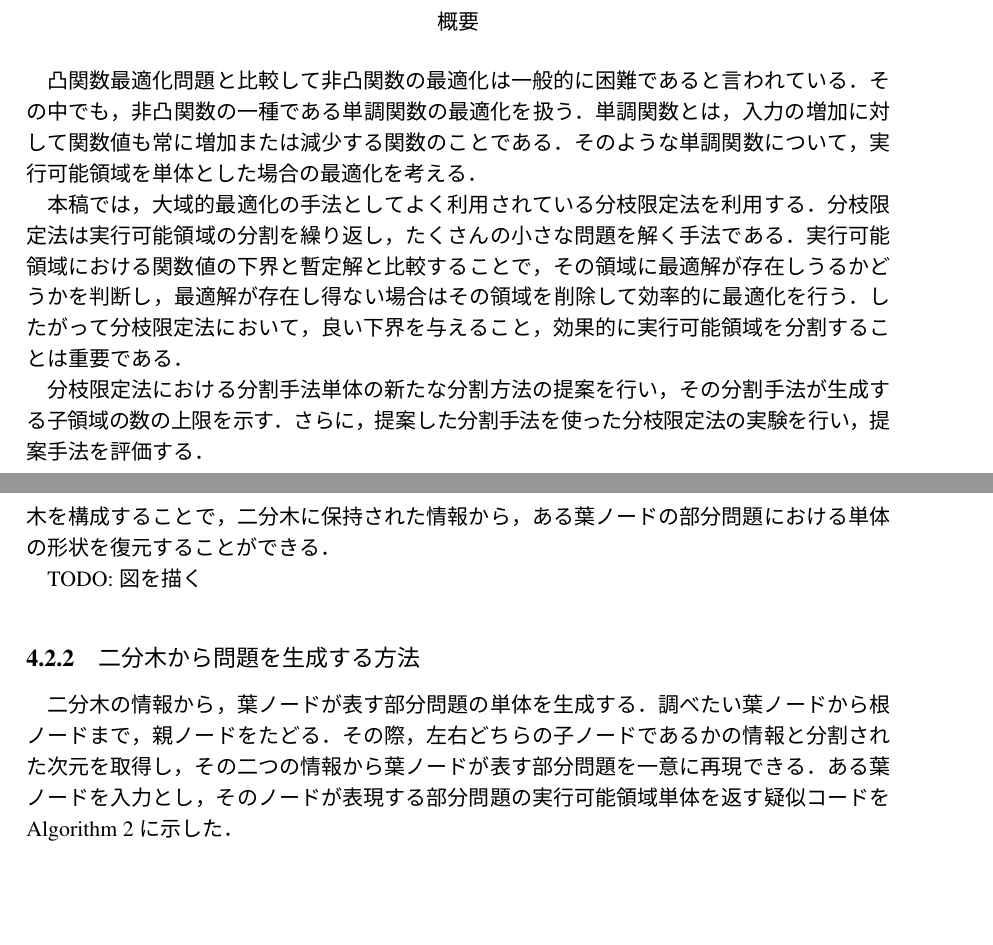
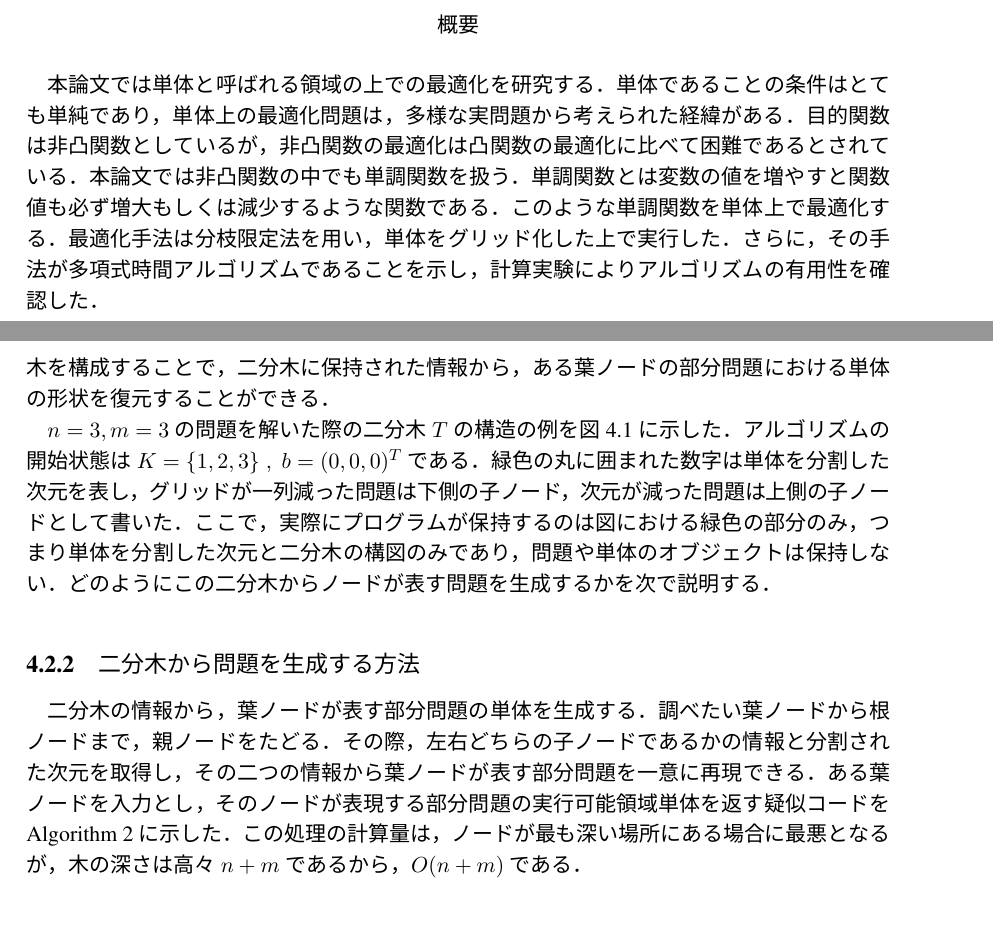
Before and after one commit to metalunk/masters_thesis, a LaTeX thesis (masters_thesis.tex): two parts of pages 2 and 19 of 25 before the commit and two parts of pages 2 and 20 of 27 after it, joined at a grey line, cut so that both start at the same text, the shorter picture padded with empty space. The pictures show the PDF file masters_thesis.pdf that the author committed with the source.

```diff
--- a/masters_thesis.tex
+++ b/masters_thesis.tex
@@ -54,11 +54,7 @@
 \vspace{5mm}
 \end{center}
 
-% TODO: 論文の概要を書く
-凸関数最適化問題と比較して非凸関数の最適化は一般的に困難であると言われている．その中でも，非凸関数の一種である単調関数の最適化を扱う．単調関数とは，入力の増加に対して関数値も常に増加または減少する関数のことである．そのような単調関数について，実行可能領域を単体とした場合の最適化を考える．\par
-本稿では，大域的最適化の手法としてよく利用されている分枝限定法を利用する．分枝限定法は実行可能領域の分割を繰り返し，たくさんの小さな問題を解く手法である．実行可能領域における関数値の下界と暫定解と比較することで，その領域に最適解が存在しうるかどうかを判断し，最適解が存在し得ない場合はその領域を削除して効率的に最適化を行う．したがって分枝限定法において，良い下界を与えること，効果的に実行可能領域を分割することは重要である．\par
-分枝限定法における分割手法
-単体の新たな分割方法の提案を行い，その分割手法が生成する子領域の数の上限を示す．さらに，提案した分割手法を使った分枝限定法の実験を行い，提案手法を評価する．\par
+本論文では単体と呼ばれる領域の上での最適化を研究する．単体であることの条件はとても単純であり，単体上の最適化問題は，多様な実問題から考えられた経緯がある．目的関数は非凸関数としているが，非凸関数の最適化は凸関数の最適化に比べて困難であるとされている．本論文では非凸関数の中でも単調関数を扱う．単調関数とは変数の値を増やすと関数値も必ず増大もしくは減少するような関数である．このような単調関数を単体上で最適化する．最適化手法は分枝限定法を用い，単体をグリッド化した上で実行した．さらに，その手法が多項式時間アルゴリズムであることを示し，計算実験によりアルゴリズムの有用性を確認した．
 
 \par
 \vspace{0pt plus 1fil}
@@ -75,8 +71,8 @@
 
 \chapter{序論}
 
-% TODO: 研究背景，応用例，問題提起，過去の研究，提案手法について述べる
-単体上の最適化問題は de klerk ら \cite{deklerk2} によって研究されている
+本論文で扱う，単体上の最適化問題は単純な制約条件を持ち，多様な実問題からこのような問題が考えられた経緯がある．単体上の最適化手法は De Klerk \cite{deklerk_survey} により，目的関数が連続である場合や二次多項式である場合，または緩和について論じられている．本研究は非凸関数を目的関数とするが，一般に非凸関数の最適化は凸関数の最適化よりも困難であるとされている．特に非凸関数の中でも，変数の値を増やすと必ず関数値も増加もしくは減少するような関数である単調関数を目的関数として扱う．目的関数と制約条件がともに単調関数であるような問題の最適化手法は Tuy \cite{tuy} などにより研究されているが，本論文で扱う問題である単調関数の単体上での最適化はこれまであまり研究されていない．\par
+単体上の単調関数を分枝限定法で最適化する手法を提案する．Bomze, De Klerk \cite{bomze} により研究された単体のグリッド化を実行した上でその単体を分割し，単調関数の単体上での下界を利用したアルゴリズムを構築した．また，その手法の計算量が多項式であることがわかった．さらに，計算実験により本アルゴリズムの有用性を確認した．
 
 \section{記号の定義}
 
@@ -344,6 +339,15 @@
 $$
 
 $ P(K, b + e_{j_k} / m) $ は $ P(K, b) $ からグリッドが一列減った問題であり，$ P(K \backslash \{ j_k \}, b) $ は次元が1次元減った問題である．以上のようにグリッド化された単体を，一列減った単体と一次元減った単体に分割することができた．もともと単体には一列という概念は存在しないが，グリッド化をしたことによってこのような操作が可能になった．\par
+図 \ref{fig:divided_simplices} はグリッド化した単体を本手法で分割した図である．青い点の集合は一列減った単体 $ P(K, b + e_{j_k} / m) $ を表し，赤い点の集合が一次元減った単体 $ P(K \backslash \{ j_k \}, b) $ を表している．元の単体は $ n = 3 $ の単体であったが，赤い点の集合は $ n = 2 $ の単体，つまり線分となっており，一次元減っていることがわかる．また，青い点の集合を見てみると，こちらは次元に変化はなく，変わらず $ n = 3 $ の単体であるが，グリッドが一列削られていることがわかる．
+
+\begin{figure}
+\begin{center}
+\includegraphics[width=9cm]{graphs/divided_simplices.png}
+\caption{2つに分割されたグリッド化された単体}
+\label{fig:divided_simplices}
+\end{center}
+\end{figure}
 
 \subsection{部分問題のグリッド数}
 
@@ -370,11 +374,6 @@
 $$ (2r_1 - 1) + (2r_2 - 1) + 1 = 2(r_1 + r_2) - 1 = 2r - 1 $$
 \end{proof}
 
-\section{単調関数の最適化}
-
-% TODO: Tuy による，単調関数の最適化について説明する
-TODO: Tuy による，単調関数の最適化について説明する．\par
-
 \chapter{提案手法}
 
 本章では，単体上の単調関数を分枝限定法で最適化する提案手法の説明をする．分枝限定法において，領域の分割方法，下界の良さはアルゴリズムの速度に対してとても重要であり，本研究では単調関数の下界に定理  \ref{thm:lower_bound_of_monotonic_function} で得られるものを利用し，分割方法は \ref{sec:partition} 節で説明したもの利用する．\par
@@ -417,13 +414,20 @@
 \subsection{二分木の構成}
 
 プログラム中における二分木の作り方を説明する．二分木のノードは部分問題を表現し，問題を分割した際に単体を分割した次元をノードに保存する．$ P(K, b) $ を分割すると二つの部分問題が生成されるが，グリッドが一列減った部分問題 $ P(K, b + e_{j_k} / m) $ は左の子ノードに，一次元減った部分問題 $ P(K \backslash \{ j_k \}, b) $ は右の子ノードに挿入する．以上のルールに従って二分木を構成することで，二分木に保持された情報から，ある葉ノードの部分問題における単体の形状を復元することができる．\par
-% TODO: 図を描く
-TODO: 図を描く\par
+$ n = 3, m = 3 $ の問題を解いた際の二分木 $ T $ の構造の例を図 \ref{fig:simplex_tree} に示した．アルゴリズムの開始状態は $ K = \{1, 2, 3\} \; , \; b = (0, 0, 0)^T $ である．緑色の丸に囲まれた数字は単体を分割した次元を表し，グリッドが一列減った問題は下側の子ノード，次元が減った問題は上側の子ノードとして書いた．ここで，実際にプログラムが保持するのは図における緑色の部分のみ，つまり単体を分割した次元と二分木の構図のみであり，問題や単体のオブジェクトは保持しない．どのようにこの二分木からノードが表す問題を生成するかを次で説明する．\par
 
-\subsection{二分木から問題を生成する方法}
+\begin{figure}
+\begin{center}
+\includegraphics[width=17cm]{graphs/simplex_tree.png}
+\caption{$ n = 3, m = 3 $ の問題を解いたときの二分木 $ T $ の例}
+\label{fig:simplex_tree}
+\end{center}
+\end{figure}
+
+\subsection{二分木から問題を生成する方法} \label{sec:generate_problem_from_btree}
 
 % TODO: 逆順でも正しく生成できるのか確認する
-二分木の情報から，葉ノードが表す部分問題の単体を生成する．調べたい葉ノードから根ノードまで，親ノードをたどる．その際，左右どちらの子ノードであるかの情報と分割された次元を取得し，その二つの情報から葉ノードが表す部分問題を一意に再現できる．ある葉ノードを入力とし，そのノードが表現する部分問題の実行可能領域単体を返す疑似コードを Algorithm \ref{algo:regenerate_simplex_from_btree} に示した．\par
+二分木の情報から，葉ノードが表す部分問題の単体を生成する．調べたい葉ノードから根ノードまで，親ノードをたどる．その際，左右どちらの子ノードであるかの情報と分割された次元を取得し，その二つの情報から葉ノードが表す部分問題を一意に再現できる．ある葉ノードを入力とし，そのノードが表現する部分問題の実行可能領域単体を返す疑似コードを Algorithm \ref{algo:regenerate_simplex_from_btree} に示した．この処理の計算量は，ノードが最も深い場所にある場合に最悪となるが，木の深さは高々 $ n + m $ であるから，$ O(n + m) $ である．\par
 
 \begin{algorithm}
 \caption{Regenerate the simplex from the binary tree}
```
Also changed, not shown: graphs/divided_simplices.png (added), graphs/simplex_tree.png (added), masters_thesis.pdf, masters_thesis.tex (53 more changed lines), 7 other files.
